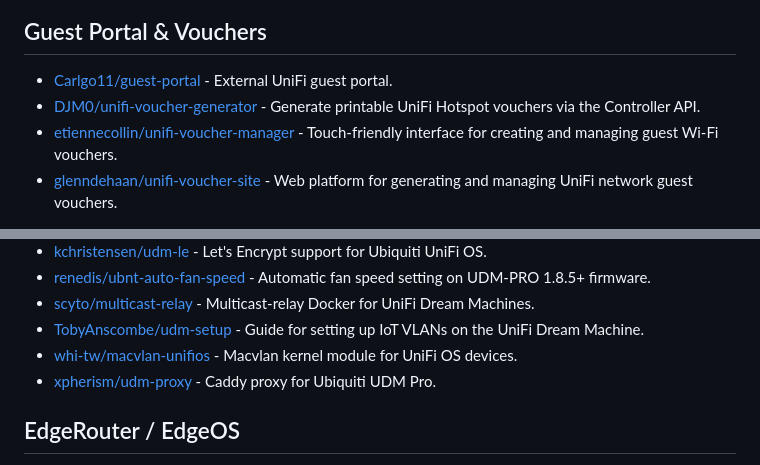
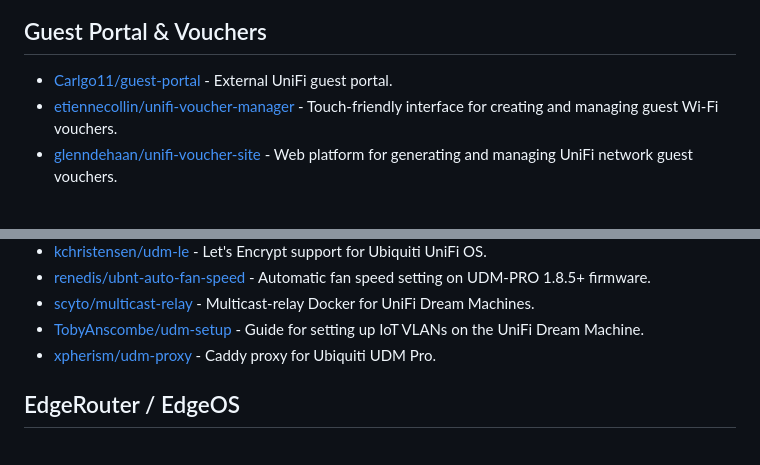
Before and after one commit to wolffcatskyy/awesome-unifi, a Markdown page: README.md, 2 parts joined by grey strips. Rendered like a GitHub page.

Commit message:
Prune archived entries: DJM0/unifi-voucher-generator, whi-tw/macvlan-unifios

```diff
--- a/README.md
+++ b/README.md
@@ -203,7 +203,6 @@ UniFi is a line of networking hardware and software by Ubiquiti Inc., including
 ## Guest Portal & Vouchers
 
 - [Carlgo11/guest-portal](https://github.com/Carlgo11/guest-portal) - External UniFi guest portal.
-- [DJM0/unifi-voucher-generator](https://github.com/DJM0/unifi-voucher-generator) - Generate printable UniFi Hotspot vouchers via the Controller API.
 - [etiennecollin/unifi-voucher-manager](https://github.com/etiennecollin/unifi-voucher-manager) - Touch-friendly interface for creating and managing guest Wi-Fi vouchers.
 - [glenndehaan/unifi-voucher-site](https://github.com/glenndehaan/unifi-voucher-site) - Web platform for generating and managing UniFi network guest vouchers.
 
@@ -224,7 +223,6 @@ UniFi is a line of networking hardware and software by Ubiquiti Inc., including
 - [renedis/ubnt-auto-fan-speed](https://github.com/renedis/ubnt-auto-fan-speed) - Automatic fan speed setting on UDM-PRO 1.8.5+ firmware.
 - [scyto/multicast-relay](https://github.com/scyto/multicast-relay) - Multicast-relay Docker for UniFi Dream Machines.
 - [TobyAnscombe/udm-setup](https://github.com/TobyAnscombe/udm-setup) - Guide for setting up IoT VLANs on the UniFi Dream Machine.
-- [whi-tw/macvlan-unifios](https://github.com/whi-tw/macvlan-unifios) - Macvlan kernel module for UniFi OS devices.
 - [xpherism/udm-proxy](https://github.com/xpherism/udm-proxy) - Caddy proxy for Ubiquiti UDM Pro.
 
 ## EdgeRouter / EdgeOS
```
